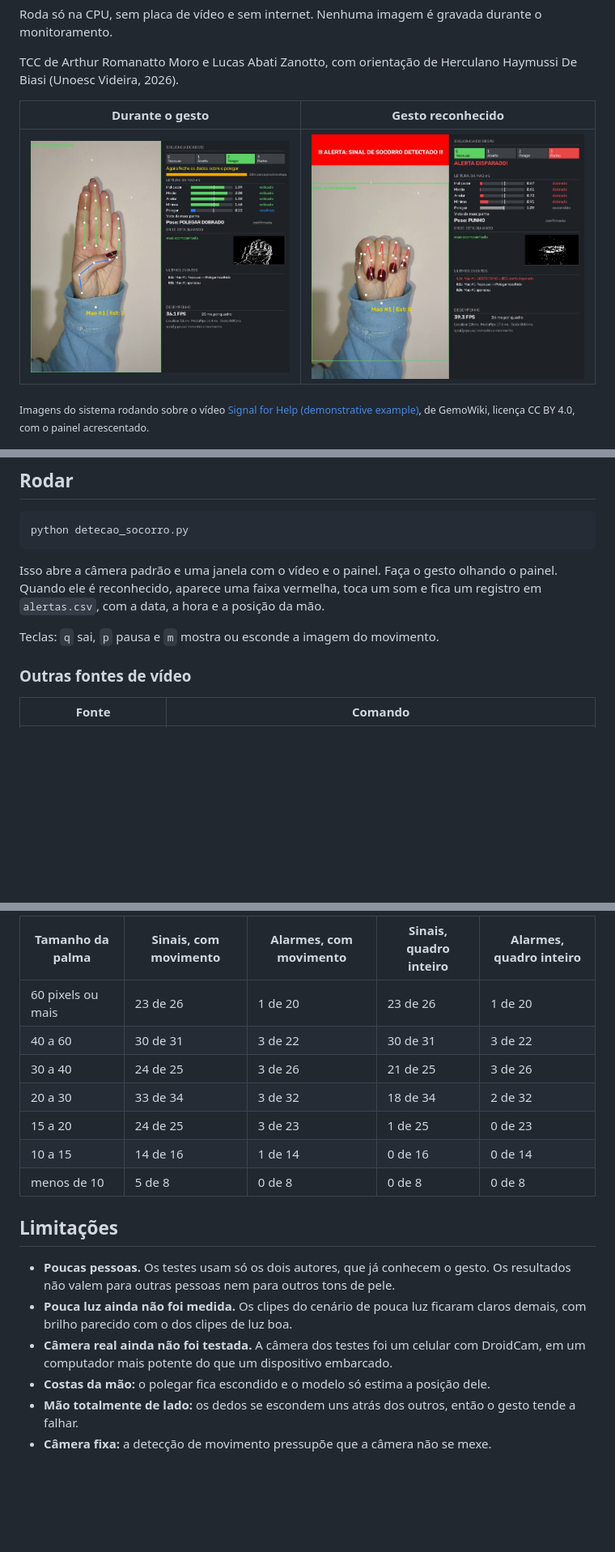
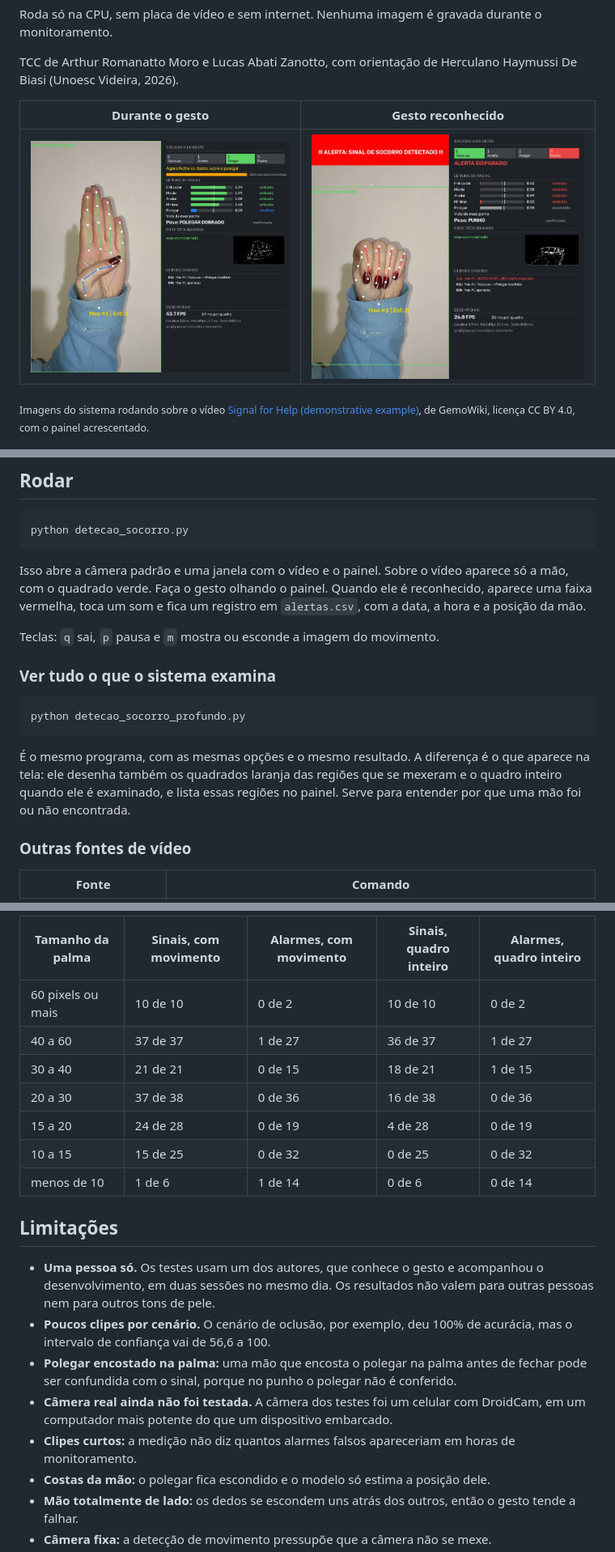
Before and after one commit to LucasZanotto/identificacao-sinal-de-socorro, a Markdown page: README.md, 3 parts joined by grey strips. Shown at 81% size. GitHub-like rendering; pictures changed too: docs/painel_alerta.jpg, docs/painel_polegar.jpg; blank space fills up the shorter version.

Commit message:
feat: separa o painel limpo do profundo e publica os resultados finais

````diff
--- a/README.md
+++ b/README.md
@@ -65,10 +65,18 @@ O modelo do MediaPipe (`hand_landmarker.task`) já vem no repositório. O sistem
 python detecao_socorro.py
 ```
 
-Isso abre a câmera padrão e uma janela com o vídeo e o painel. Faça o gesto olhando o painel. Quando ele é reconhecido,
+Isso abre a câmera padrão e uma janela com o vídeo e o painel. Sobre o vídeo aparece só a mão, com o quadrado verde. Faça o gesto olhando o painel. Quando ele é reconhecido,
 aparece uma faixa vermelha, toca um som e fica um registro em `alertas.csv`, com a data, a hora e a posição da mão.
 
 Teclas: `q` sai, `p` pausa e `m` mostra ou esconde a imagem do movimento.
+
+### Ver tudo o que o sistema examina
+
+```bash
+python detecao_socorro_profundo.py
+```
+
+É o mesmo programa, com as mesmas opções e o mesmo resultado. A diferença é o que aparece na tela: ele desenha também os quadrados laranja das regiões que se mexeram e o quadro inteiro quando ele é examinado, e lista essas regiões no painel. Serve para entender por que uma mão foi ou não encontrada.
 
 ### Outras fontes de vídeo
 
@@ -275,19 +297,21 @@ Medidas geométricas e máquina de estados levam 0,054 ms por quadro. Nos clipes
 
 | Tamanho da palma | Sinais, com movimento | Alarmes, com movimento | Sinais, quadro inteiro | Alarmes, quadro inteiro |
 |---|---|---|---|---|
-| 60 pixels ou mais | 23 de 26 | 1 de 20 | 23 de 26 | 1 de 20 |
-| 40 a 60 | 30 de 31 | 3 de 22 | 30 de 31 | 3 de 22 |
-| 30 a 40 | 24 de 25 | 3 de 26 | 21 de 25 | 3 de 26 |
-| 20 a 30 | 33 de 34 | 3 de 32 | 18 de 34 | 2 de 32 |
-| 15 a 20 | 24 de 25 | 3 de 23 | 1 de 25 | 0 de 23 |
-| 10 a 15 | 14 de 16 | 1 de 14 | 0 de 16 | 0 de 14 |
-| menos de 10 | 5 de 8 | 0 de 8 | 0 de 8 | 0 de 8 |
+| 60 pixels ou mais | 10 de 10 | 0 de 2 | 10 de 10 | 0 de 2 |
+| 40 a 60 | 37 de 37 | 1 de 27 | 36 de 37 | 1 de 27 |
+| 30 a 40 | 21 de 21 | 0 de 15 | 18 de 21 | 1 de 15 |
+| 20 a 30 | 37 de 38 | 0 de 36 | 16 de 38 | 0 de 36 |
+| 15 a 20 | 24 de 28 | 0 de 19 | 4 de 28 | 0 de 19 |
+| 10 a 15 | 15 de 25 | 0 de 32 | 0 de 25 | 0 de 32 |
+| menos de 10 | 1 de 6 | 1 de 14 | 0 de 6 | 0 de 14 |
 
 ## Limitações
 
-- **Poucas pessoas.** Os testes usam só os dois autores, que já conhecem o gesto. Os resultados não valem para outras pessoas nem para outros tons de pele.
-- **Pouca luz ainda não foi medida.** Os clipes do cenário de pouca luz ficaram claros demais, com brilho parecido com o dos clipes de luz boa.
+- **Uma pessoa só.** Os testes usam um dos autores, que conhece o gesto e acompanhou o desenvolvimento, em duas sessões no mesmo dia. Os resultados não valem para outras pessoas nem para outros tons de pele.
+- **Poucos clipes por cenário.** O cenário de oclusão, por exemplo, deu 100% de acurácia, mas o intervalo de confiança vai de 56,6 a 100.
+- **Polegar encostado na palma:** uma mão que encosta o polegar na palma antes de fechar pode ser confundida com o sinal, porque no punho o polegar não é conferido.
 - **Câmera real ainda não foi testada.** A câmera dos testes foi um celular com DroidCam, em um computador mais potente do que um dispositivo embarcado.
+- **Clipes curtos:** a medição não diz quantos alarmes falsos apareceriam em horas de monitoramento.
 - **Costas da mão:** o polegar fica escondido e o modelo só estima a posição dele.
 - **Mão totalmente de lado:** os dedos se escondem uns atrás dos outros, então o gesto tende a falhar.
 - **Câmera fixa:** a detecção de movimento pressupõe que a câmera não se mexe.
````
Also changed, not shown: other parts of README.md (+36 -22 lines), 4 other files.
